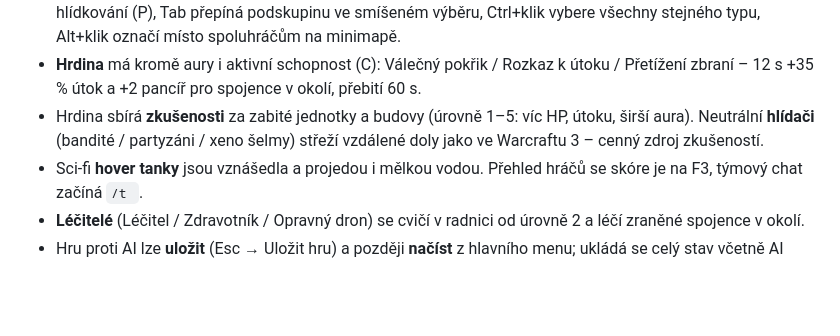
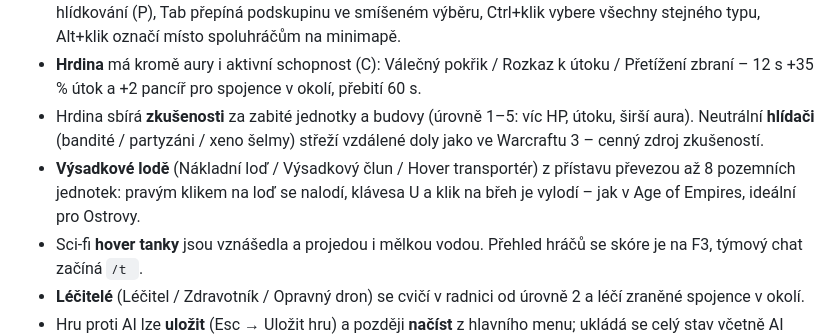
Before and after one commit to Pukaty-LR/AgesOfWar, a Markdown page: README.md, the part around the change. Drawn GitHub-style; blank space fills up the shorter version.

Commit message:
README: transports
Co-Authored-By: Claude Fable 5.1 <noreply@anthropic.com>

```diff
--- a/README.md
+++ b/README.md
@@ -30,6 +30,7 @@ nebo na Windows poklepej na `start.bat`. Pak otevři **http://localhost:8080**.
 - **Ovládání jako ve Warcraftu 3**: skupina se přesouvá ve formaci (melee vpředu, střelci a obléhání vzadu), hlídkování (P), Tab přepíná podskupinu ve smíšeném výběru, Ctrl+klik vybere všechny stejného typu, Alt+klik označí místo spoluhráčům na minimapě.
 - **Hrdina** má kromě aury i aktivní schopnost (C): Válečný pokřik / Rozkaz k útoku / Přetížení zbraní – 12 s +35 % útok a +2 pancíř pro spojence v okolí, přebití 60 s.
 - Hrdina sbírá **zkušenosti** za zabité jednotky a budovy (úrovně 1–5: víc HP, útoku, širší aura). Neutrální **hlídači** (bandité / partyzáni / xeno šelmy) střeží vzdálené doly jako ve Warcraftu 3 – cenný zdroj zkušeností.
+- **Výsadkové lodě** (Nákladní loď / Výsadkový člun / Hover transportér) z přístavu převezou až 8 pozemních jednotek: pravým klikem na loď se nalodí, klávesa U a klik na břeh je vylodí – jak v Age of Empires, ideální pro Ostrovy.
 - Sci-fi **hover tanky** jsou vznášedla a projedou i mělkou vodou. Přehled hráčů se skóre je na F3, týmový chat začíná `/t `.
 - **Léčitelé** (Léčitel / Zdravotník / Opravný dron) se cvičí v radnici od úrovně 2 a léčí zraněné spojence v okolí.
 - Hru proti AI lze **uložit** (Esc → Uložit hru) a později **načíst** z hlavního menu; ukládá se celý stav včetně AI (soubory ve složce `saves/`).
```
